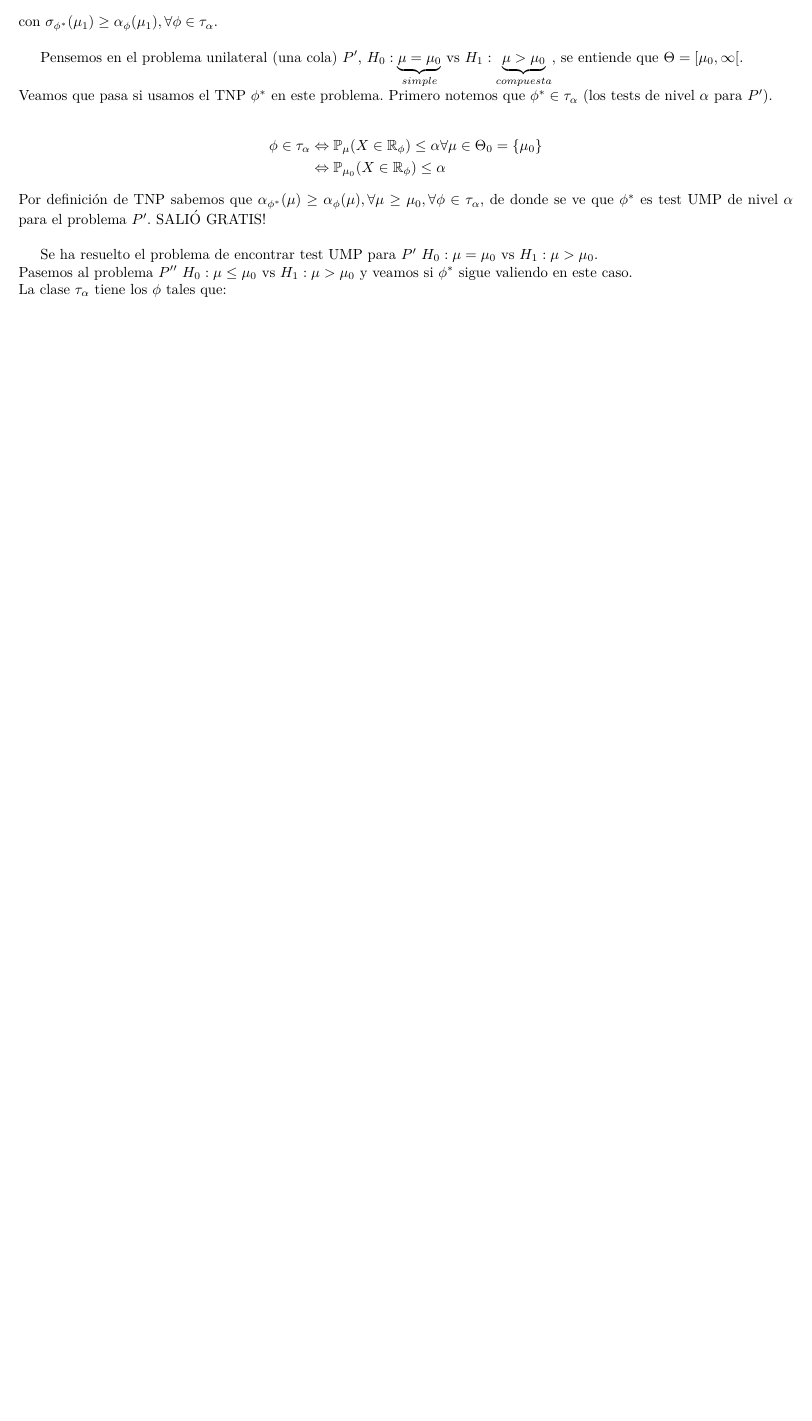
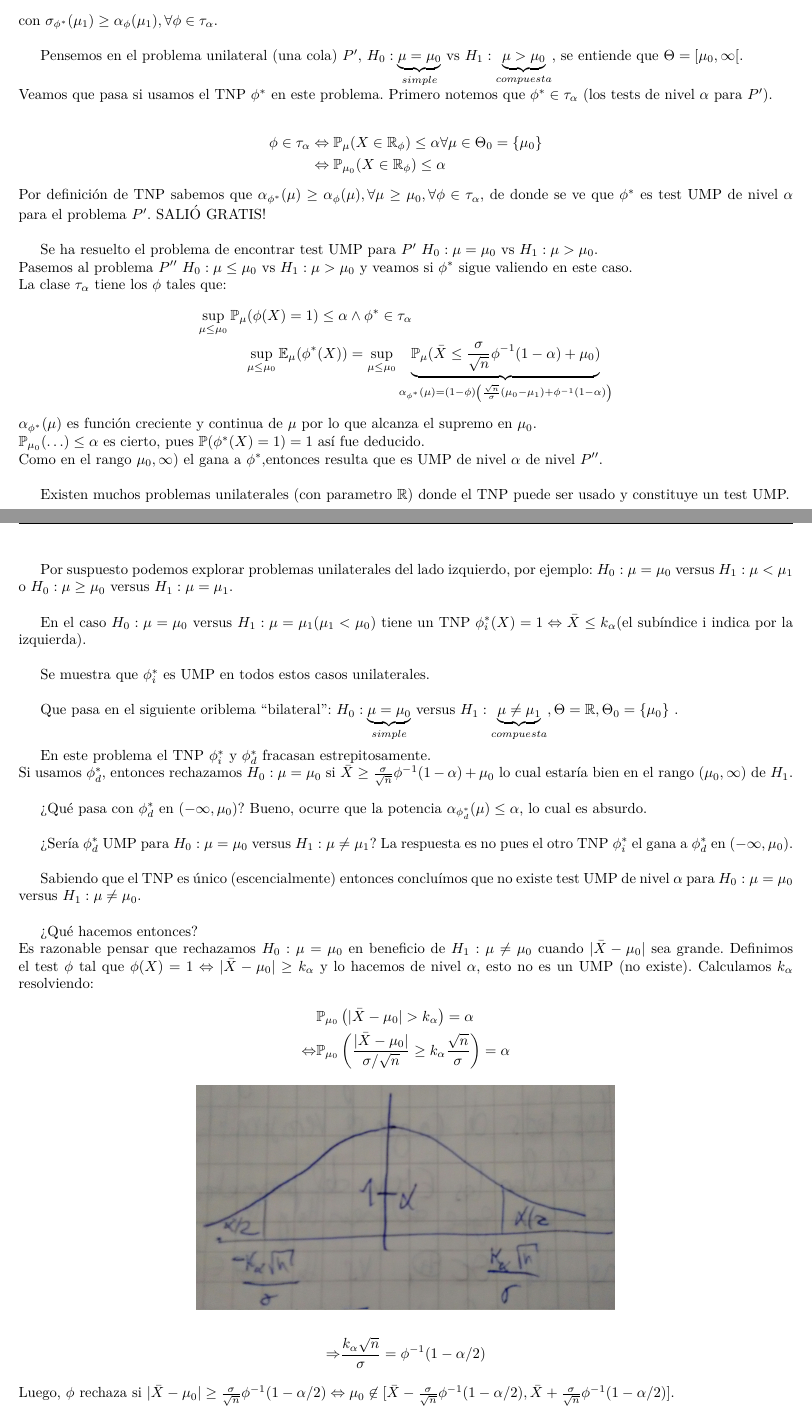
Before and after one commit to elarielcl/CuadernoEstad-stica, a LaTeX document (Clases/Clase11.tex): part of the page before the commit and two parts of pages 1 and 2 of 3 after it, the two joined at a grey line, cut so that both start at the same text, the shorter picture padded with empty space. Compiled offline with pdfLaTeX.

Commit message:
Clase11 primera version

```diff
--- a/Clases/Clase11.tex
+++ b/Clases/Clase11.tex
@@ -121,3 +121,43 @@ Por definición de TNP sabemos que $\alpha_{\phi^*}(\mu) \ge \alpha_{\phi}(\mu),
 Se ha resuelto el problema de encontrar test UMP para $P'$ $H_{0}: \mu=\mu_{0}$ vs $H_{1}: \mu>\mu_{0}$.\\
 Pasemos al problema $P''$ $H_{0}: \mu \le \mu_{0}$ vs $H_{1}: \mu>\mu_{0}$ y veamos si $\phi^*$ sigue valiendo en este caso.\\
 La clase $\tau_{\alpha}$ tiene los $\phi$ tales que:
+\begin{align*}
+\sup_{\mu\le\mu_{0}}\mathbb{P}_{\mu}(\phi(X)=1) \le \alpha & \land \phi^* \in \tau_{\alpha}\\
+\sup_{\mu\le \mu_{0}} \mathbb{E}_{\mu}(\phi^*(X)) &= \sup_{\mu\le \mu_{0}} \underbrace{\mathbb{P}_{\mu}(\bar{X}\le \frac{\sigma}{\sqrt{n}}\phi^{-1}(1-\alpha) + \mu_{0})}_{\alpha_{\phi^*}(\mu) = (1-\phi)\left(\frac{\sqrt{n}}{\sigma}(\mu_{0}-\mu_{1})+ \phi^{-1}(1-\alpha)\right)}
+\end{align*}
+$\alpha_{\phi^*}(\mu)$ es función creciente y continua de $\mu$ por lo que alcanza el supremo en $\mu_{0}$.\\
+$\mathbb{P}_{\mu_{0}}(\ldots) \le \alpha$ es cierto, pues $\mathbb{P}(\phi^*(X)=1)=1$ así fue deducido.\\
+Como en el rango $\mu_{0},\infty)$ el gana a $\phi^*$,entonces resulta que es UMP de nivel $\alpha$ de nivel $P''$.\\
+
+Existen muchos problemas unilaterales (con parametro $\mathbb{R}$) donde el TNP puede ser usado y constituye un test UMP.\\
+
+Por suspuesto podemos explorar problemas unilaterales del lado izquierdo, por ejemplo: $H_{0}: \mu = \mu_{0}$ versus $H_{1}: \mu<\mu_{1}$ o $H_{0}: \mu \ge \mu_{0}$ versus $H_{1}: \mu=\mu_{1}$.\\
+
+En el caso $H_{0}: \mu=\mu_{0}$ versus $H_{1}: \mu=\mu_{1} (\mu_{1}<\mu_{0})$ tiene un TNP $\phi_{i}^*(X)=1 \Leftrightarrow \bar{X}\le k_{\alpha}$(el subíndice i indica por la izquierda).\\
+
+Se muestra que $\phi^*_{i}$ es UMP en todos estos casos unilaterales.\\
+
+Que pasa en el siguiente oriblema ``bilateral'': $H_{0}: \underbrace{\mu=\mu_{0}}_{simple}$ versus $H_{1}: \underbrace{\mu\not = \mu_{1}}_{compuesta}, \Theta = \mathbb{R}, \Theta_{0}=\{\mu_{0}\}$ .\\
+
+En este problema el TNP $\phi^*_{i}$ y $\phi^*_{d}$ fracasan estrepitosamente.\\
+Si usamos $\phi_{d}^*$, entonces rechazamos $H_{0}:\mu=\mu_{0}$ si $\bar{X}\ge \frac{\sigma}{\sqrt{n}}\phi^{-1}(1-\alpha) + \mu_{0}$ lo cual estaría bien en el rango $(\mu_{0},\infty)$ de $H_{1}$.\\
+
+¿Qué pasa con $\phi^*_{d}$ en $(-\infty, \mu_{0})$? Bueno, ocurre que la potencia $\alpha_{\phi^*_{d}}(\mu) \le \alpha$, lo cual es absurdo.\\
+
+¿Sería $\phi^*_{d}$ UMP para $H_{0}: \mu=\mu_{0}$ versus $H_{1}: \mu \not = \mu_{1}$? La respuesta es no pues el otro TNP $\phi^*_{i}$ el gana a $\phi^*_{d}$ en $(-\infty, \mu_{0})$.\\
+
+Sabiendo que el TNP es único (escencialmente) entonces concluímos que no existe test UMP de nivel $\alpha$ para $H_{0}: \mu = \mu_{0}$ versus $H_{1}: \mu \not = \mu_{0}$.\\
+
+¿Qué hacemos entonces?\\
+Es razonable pensar que rechazamos $H_{0}: \mu = \mu_{0}$ en beneficio de $H_{1}: \mu \not = \mu_{0}$ cuando $|\bar{X}-\mu_{0}|$ sea grande. Definimos el test $\phi$ tal que $\phi(X)=1 \Leftrightarrow |\bar{X}-\mu_{0}|\ge k_{\alpha}$ y lo hacemos de nivel $\alpha$, esto no es un UMP (no existe). Calculamos $k_{\alpha}$ resolviendo:
+\begin{align*}
+&\mathbb{P}_{\mu_{0}}\left(|\bar{X}-\mu_{0}|>k_{\alpha}\right) = \alpha\\
+ \Leftrightarrow & \mathbb{P}_{\mu_{0}}\left(\frac{|\bar{X}-\mu_{0}|}{\sigma/\sqrt{n}}\ge k_{\alpha}\frac{\sqrt{n}}{\sigma}\right) = \alpha
+\end{align*}
+\begin{center}
+\includegraphics[scale=0.1]{imagenes/bilateral.jpg}
+\end{center}
+\begin{align*}
+\Rightarrow & \frac{k_{\alpha}\sqrt{n}}{\sigma} = \phi^{-1}(1-\alpha/2)
+\end{align*}
+Luego, $\phi$ rechaza si $|\bar{X}-\mu_{0}| \ge \frac{\sigma}{\sqrt{n}}\phi^{-1}(1-\alpha/2) \Leftrightarrow \mu_{0} \not \in [\bar{X}-\frac{\sigma}{\sqrt{n}}\phi^{-1}(1-\alpha/2), \bar{X}+\frac{\sigma}{\sqrt{n}}\phi^{-1}(1-\alpha/2)]$.\\
```
Also changed, not shown: Clases/imagenes/bilateral.jpg (added), Clases/Clase11.tex (25 more changed lines).
